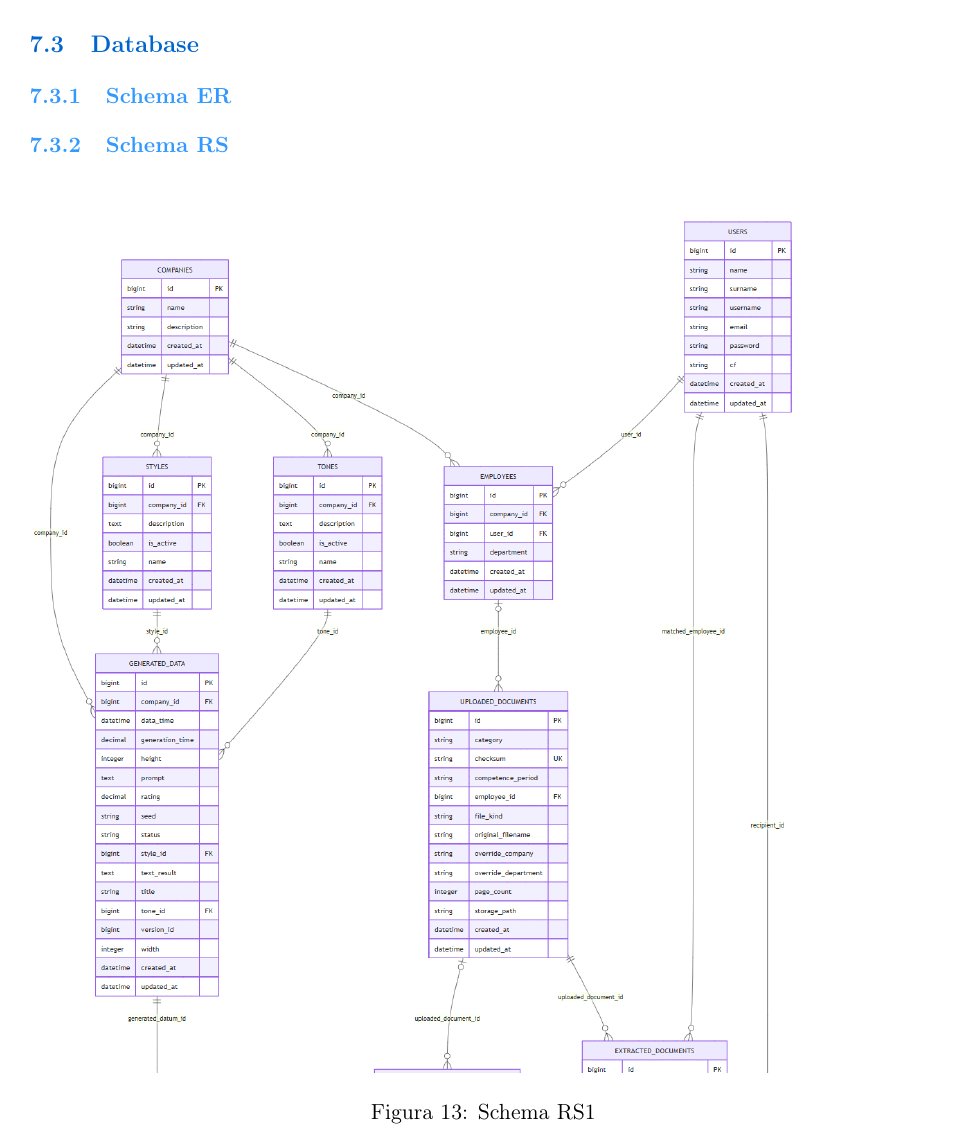
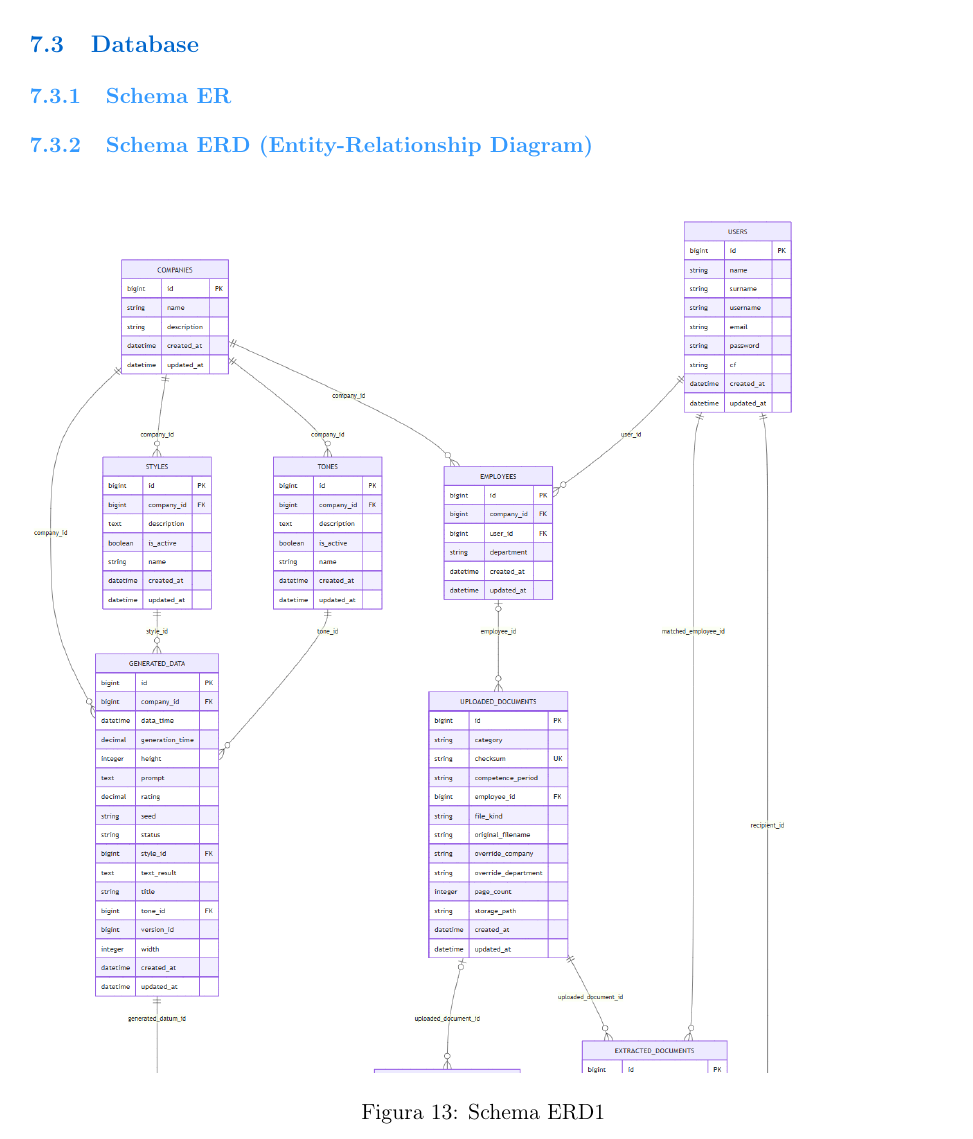
Before and after one commit to BugBustersUnipd/DocumentazioneSWE, a LaTeX document (PB/SPECIFICA TECNICA/Specifica Tecnica.tex): part of page 71 of 82, cut so that both start at the same text. Compiled offline with pdfLaTeX.

Commit message:
sistemato nome

```diff
--- a/PB/SPECIFICA TECNICA/Specifica Tecnica.tex
+++ b/PB/SPECIFICA TECNICA/Specifica Tecnica.tex
@@ -2870,12 +2870,12 @@ end
 
 \subsubsection{Schema ER}
 
-\subsubsection{Schema RS}
+\subsubsection{Schema ERD (Entity-Relationship Diagram)}
 
 \begin{figure}[H]
 \centering
 \includegraphics[width=1\textwidth]{ImmaginiSpecificaTecnica/DB/rs1.png}
-\caption{Schema RS1}
+\caption{Schema ERD1}
 \end{figure}
 
 \begin{figure}[H]
```
Also changed, not shown: PB/SPECIFICA TECNICA/Specifica Tecnica.tex (2 more changed lines).
